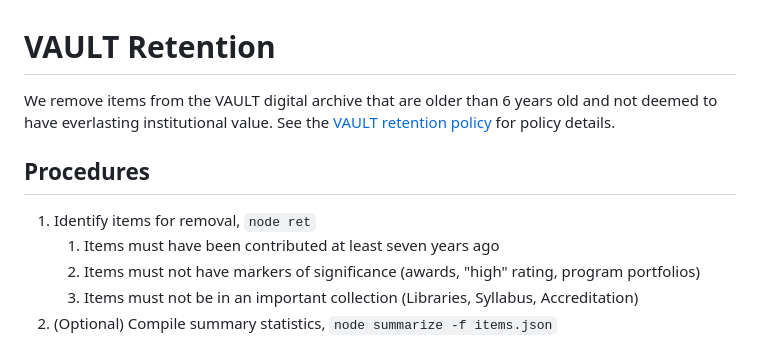
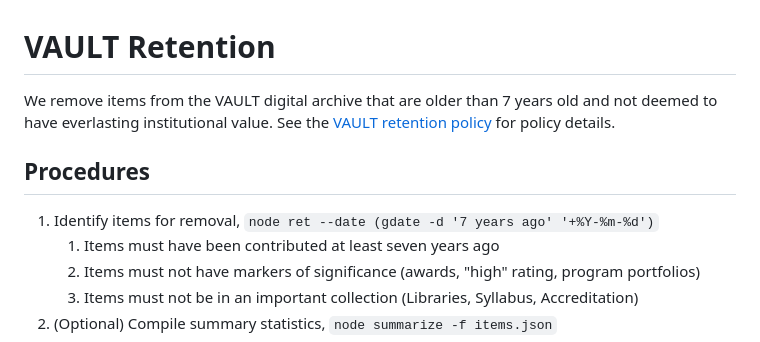
Before and after one commit to cca/equella_scripts, a Markdown page: retention/readme.md, the part around the change. Drawn GitHub-style.

Commit message:
docs: date notes in retention readme

```diff
--- a/retention/readme.md
+++ b/retention/readme.md
@@ -1,10 +1,10 @@
 # VAULT Retention
 
-We remove items from the VAULT digital archive that are older than 6 years old and not deemed to have everlasting institutional value. See the [VAULT retention policy](https://docs.google.com/document/d/1kbWYS_Xa0hXvEU7YCrMLULuTco6RdhKdLY-qWBVky5o/edit#) for policy details.
+We remove items from the VAULT digital archive that are older than 7 years old and not deemed to have everlasting institutional value. See the [VAULT retention policy](https://docs.google.com/document/d/1kbWYS_Xa0hXvEU7YCrMLULuTco6RdhKdLY-qWBVky5o/edit#) for policy details.
 
 ## Procedures
 
-1. Identify items for removal, `node ret`
+1. Identify items for removal, `node ret --date (gdate -d '7 years ago' '+%Y-%m-%d')`
     1. Items must have been contributed at least seven years ago
     1. Items must not have markers of significance (awards, "high" rating, program portfolios)
     1. Items must not be in an important collection (Libraries, Syllabus, Accreditation)
```
